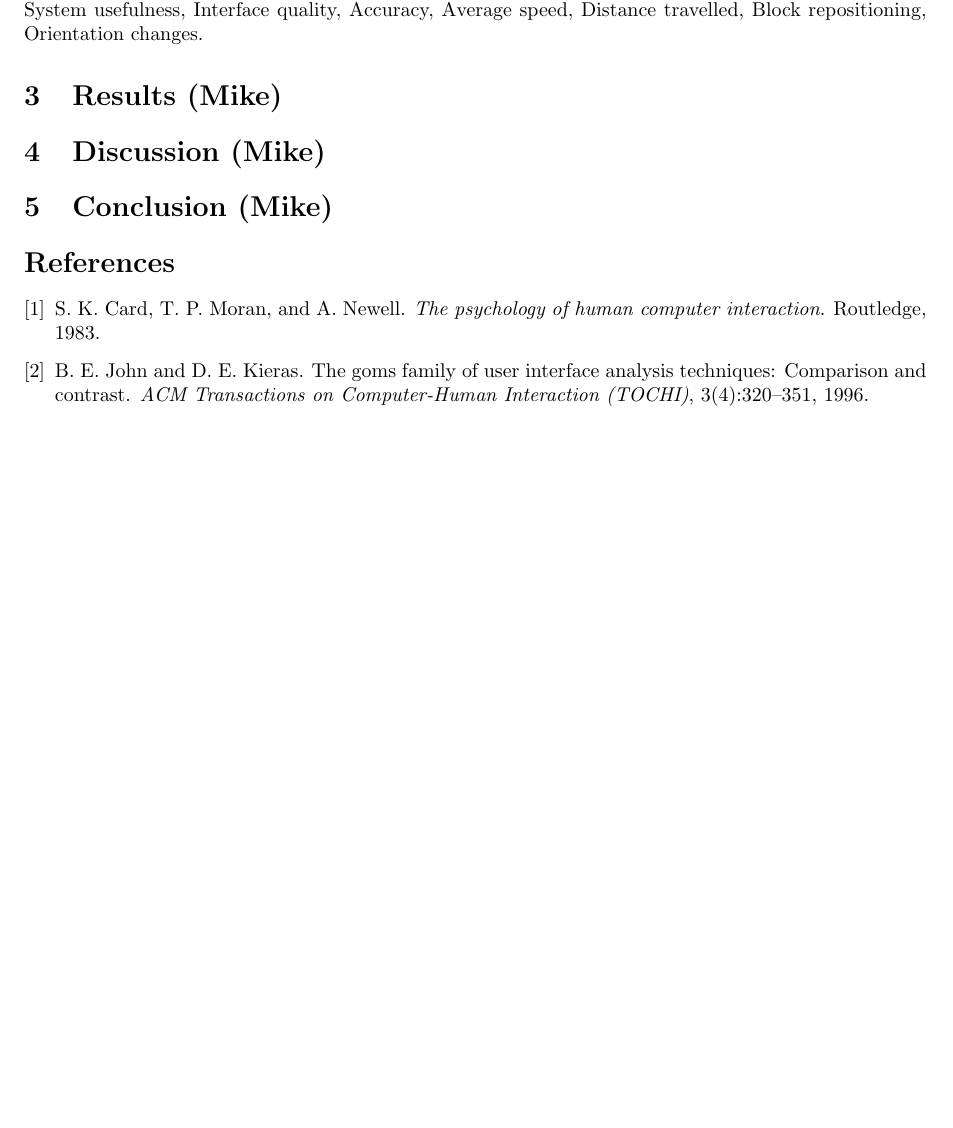
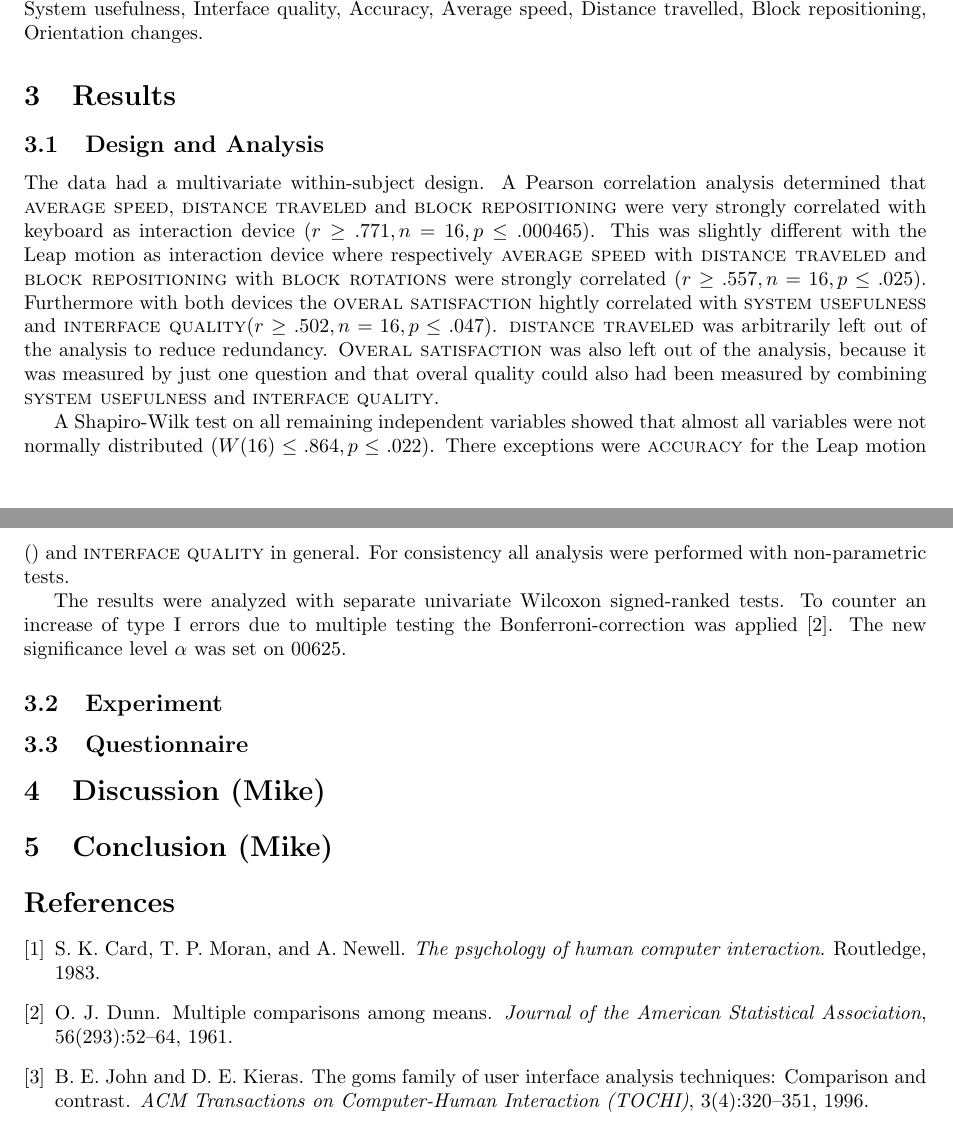
Before and after one commit to jwaa/NoHarp, a LaTeX paper (report/report.tex, which reads report/report/results.tex, report/report/results/design.tex, report/report/results/experiment.tex): part of page 11 of 18 before the commit and two parts of pages 11 and 12 of 19 after it, the two joined at a grey line, cut so that both start at the same text, the shorter picture padded with empty space. Compiled offline with pdfLaTeX.

Commit message:
added correlational analysis and made a start in writing the result section in the report

```diff
--- a/report/report/results.tex
+++ b/report/report/results.tex
@@ -1 +1,5 @@
-\section{Results (Mike)}
+\section{Results}
+
+\input{results/design}
+\input{results/experiment}
+\input{results/questionnaire}
--- /dev/null
+++ b/report/report/results/design.tex
@@ -0,0 +1,6 @@
+\subsection{Design and Analysis}
+The data had a multivariate within-subject design. A Pearson correlation analysis determined that \textsc{average speed}, \textsc{distance traveled} and \textsc{block repositioning} were very strongly correlated with keyboard as interaction device $(r \geq .771, n = 16, p \leq .000465)$. This was slightly different with the Leap motion as interaction device where respectively \textsc{average speed} with \textsc{distance traveled} and \textsc{block repositioning} with \textsc{block rotations} were strongly correlated $(r  \geq .557, n = 16, p \leq .025)$. Furthermore with both devices the \textsc{overal satisfaction} hightly correlated with \textsc{system usefulness} and \textsc{interface quality}$(r  \geq .502, n = 16, p \leq .047)$. \textsc{distance traveled} was arbitrarily left out of the analysis to reduce redundancy.  \textsc{Overal satisfaction} was also left out of the analysis, because it was measured by just one question and that overal quality could also had been measured by combining \textsc{system usefulness} and \textsc{interface quality}.
+
+A Shapiro-Wilk test on all remaining independent variables showed that almost all variables were not normally distributed $(W(16) \leq .864, p \leq .022 )$. There exceptions were \textsc{accuracy} for the Leap motion () and \textsc{interface quality} in general. For consistency all analysis were performed with non-parametric tests.
+
+The results were analyzed with separate univariate Wilcoxon signed-ranked tests. To counter an increase of type I errors due to multiple testing the Bonferroni-correction was applied~\cite{dunn61}. The new significance level $\alpha$ was set on $00625$.
--- /dev/null
+++ b/report/report/results/experiment.tex
@@ -0,0 +1 @@
+\subsection{Experiment}
--- /dev/null
+++ b/report/report/results/questionnaire.tex
@@ -0,0 +1 @@
+\subsection{Questionnaire}
```
Also changed, not shown: report/report/references.bib (+10 -0 lines), report/report/title.tex (+2 -2 lines), 1 other file.
